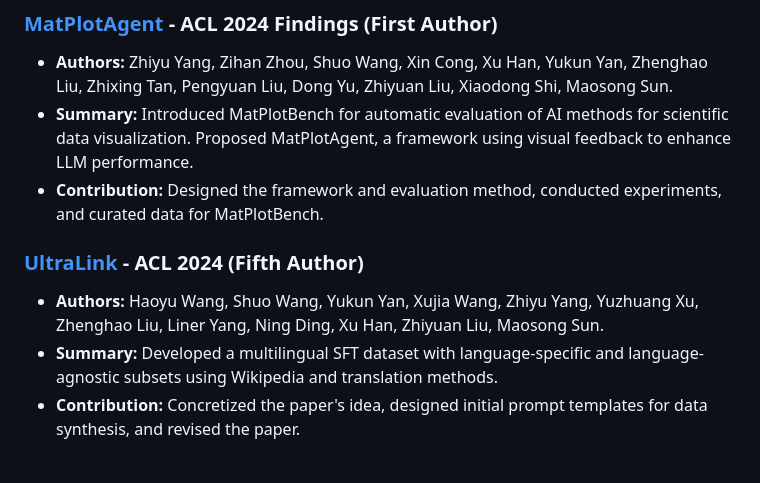
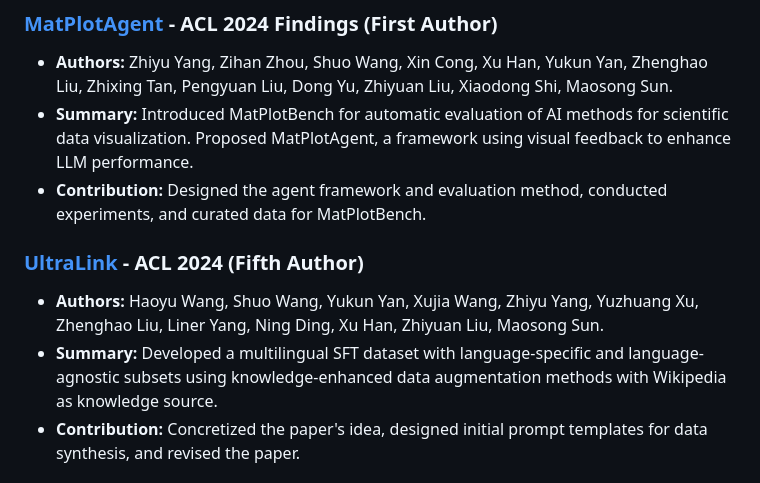
Before and after one commit to KevinCL16/KevinCL16, a Markdown page: README.md, the part around the change. Drawn GitHub-style.

```diff
--- a/README.md
+++ b/README.md
@@ -33,11 +33,11 @@
 ### [MatPlotAgent](https://arxiv.org/abs/2402.11453) - ACL 2024 Findings (First Author)
 - **Authors:** Zhiyu Yang, Zihan Zhou, Shuo Wang, Xin Cong, Xu Han, Yukun Yan, Zhenghao Liu, Zhixing Tan, Pengyuan Liu, Dong Yu, Zhiyuan Liu, Xiaodong Shi, Maosong Sun.
 - **Summary:** Introduced MatPlotBench for automatic evaluation of AI methods for scientific data visualization. Proposed MatPlotAgent, a framework using visual feedback to enhance LLM performance.
-- **Contribution:** Designed the framework and evaluation method, conducted experiments, and curated data for MatPlotBench.
+- **Contribution:** Designed the agent framework and evaluation method, conducted experiments, and curated data for MatPlotBench.
 
 ### [UltraLink](https://arxiv.org/abs/2402.04588) - ACL 2024 (Fifth Author)
 - **Authors:** Haoyu Wang, Shuo Wang, Yukun Yan, Xujia Wang, Zhiyu Yang, Yuzhuang Xu, Zhenghao Liu, Liner Yang, Ning Ding, Xu Han, Zhiyuan Liu, Maosong Sun.
-- **Summary:** Developed a multilingual SFT dataset with language-specific and language-agnostic subsets using Wikipedia and translation methods.
+- **Summary:** Developed a multilingual SFT dataset with language-specific and language-agnostic subsets using knowledge-enhanced data augmentation methods with Wikipedia as knowledge source.
 - **Contribution:** Concretized the paper's idea, designed initial prompt templates for data synthesis, and revised the paper.
 
 ### Enhancing Free-Form Table Question Answering Models by Distilling Relevant-Cell-Based Rationales - CCL 2024 (First Author)
```
